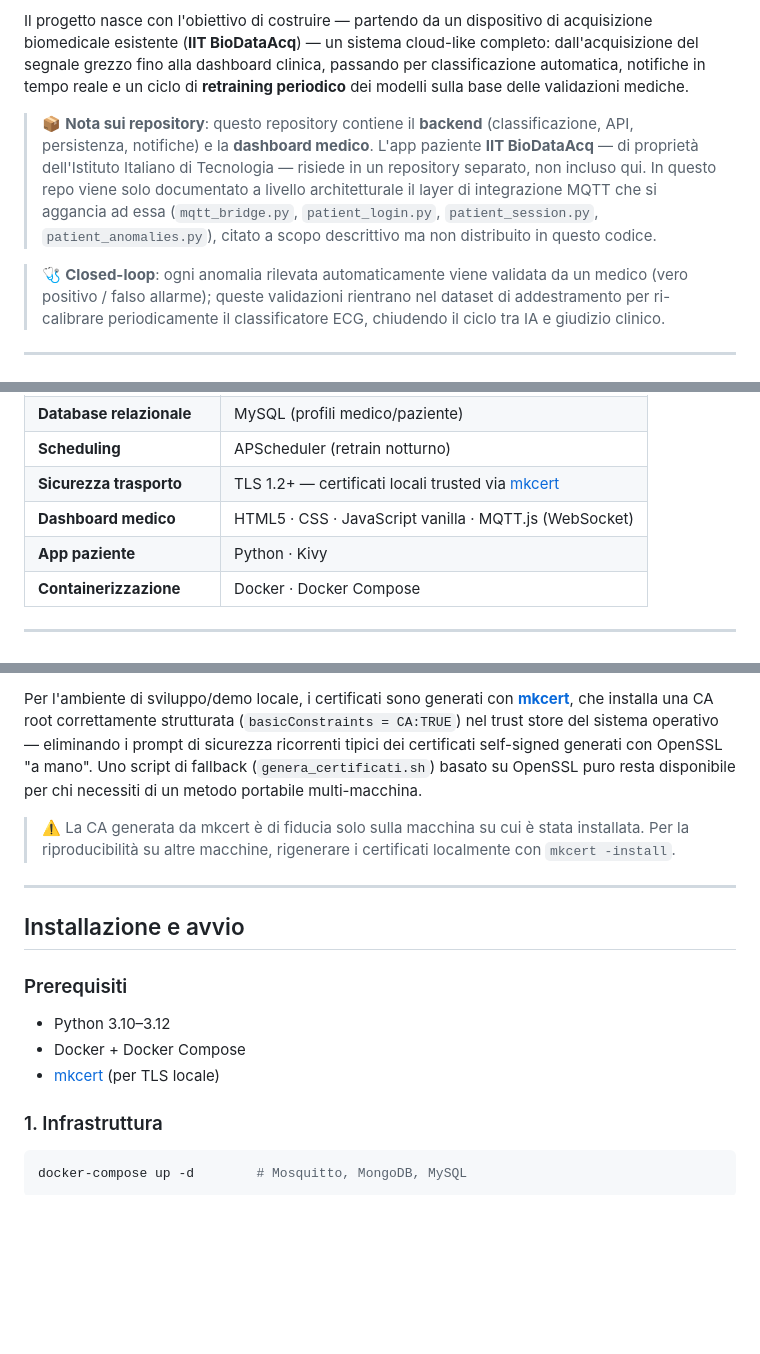
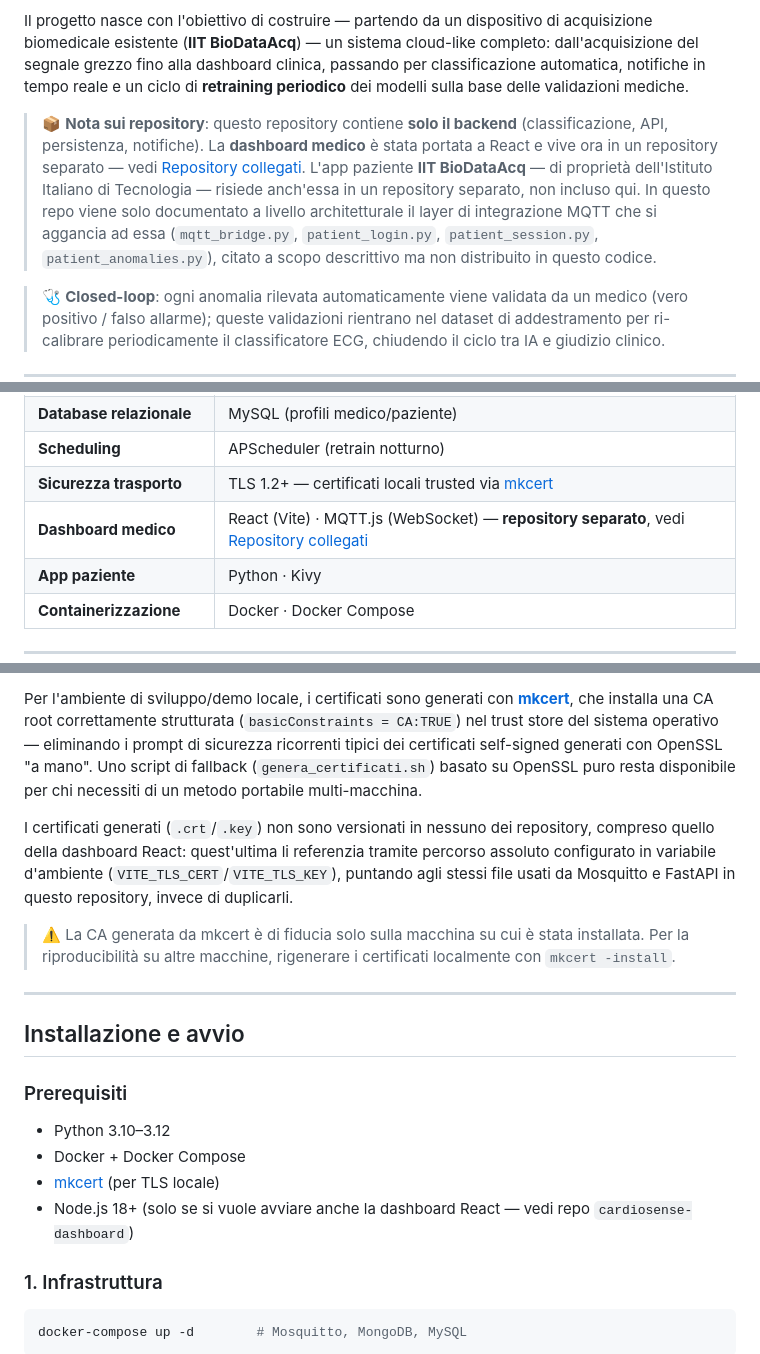
Before and after one commit to UniSalento-IDALab-IoTCourse-2025-2026/wot-project-2025-2026-backend-giuri, a Markdown page: README.md, 3 parts joined by grey strips. Rendered like a GitHub page; blank space fills up the shorter version.

```diff
--- a/README.md
+++ b/README.md
@@ -45,7 +46,7 @@
 
 Il progetto nasce con l'obiettivo di costruire — partendo da un dispositivo di acquisizione biomedicale esistente (**IIT BioDataAcq**) — un sistema cloud-like completo: dall'acquisizione del segnale grezzo fino alla dashboard clinica, passando per classificazione automatica, notifiche in tempo reale e un ciclo di **retraining periodico** dei modelli sulla base delle validazioni mediche.
 
-> 📦 **Nota sui repository**: questo repository contiene il **backend** (classificazione, API, persistenza, notifiche) e la **dashboard medico**. L'app paziente **IIT BioDataAcq** — di proprietà dell'Istituto Italiano di Tecnologia — risiede in un repository separato, non incluso qui. In questo repo viene solo documentato a livello architetturale il layer di integrazione MQTT che si aggancia ad essa (`mqtt_bridge.py`, `patient_login.py`, `patient_session.py`, `patient_anomalies.py`), citato a scopo descrittivo ma non distribuito in questo codice.
+> 📦 **Nota sui repository**: questo repository contiene **solo il backend** (classificazione, API, persistenza, notifiche). La **dashboard medico** è stata portata a React e vive ora in un repository separato — vedi [Repository collegati](#repository-collegati). L'app paziente **IIT BioDataAcq** — di proprietà dell'Istituto Italiano di Tecnologia — risiede anch'essa in un repository separato, non incluso qui. In questo repo viene solo documentato a livello architetturale il layer di integrazione MQTT che si aggancia ad essa (`mqtt_bridge.py`, `patient_login.py`, `patient_session.py`, `patient_anomalies.py`), citato a scopo descrittivo ma non distribuito in questo codice.
 
 > 🩺 **Closed-loop**: ogni anomalia rilevata automaticamente viene validata da un medico (vero positivo / falso allarme); queste validazioni rientrano nel dataset di addestramento per ri-calibrare periodicamente il classificatore ECG, chiudendo il ciclo tra IA e giudizio clinico.
 
@@ -110,7 +111,7 @@ Il progetto nasce con l'obiettivo di costruire — partendo da un dispositivo di
 | **Database relazionale** | MySQL (profili medico/paziente) |
 | **Scheduling** | APScheduler (retrain notturno) |
 | **Sicurezza trasporto** | TLS 1.2+ — certificati locali trusted via [mkcert](https://github.com/FiloSottile/mkcert) |
-| **Dashboard medico** | HTML5 · CSS · JavaScript vanilla · MQTT.js (WebSocket) |
+| **Dashboard medico** | React (Vite) · MQTT.js (WebSocket) — **repository separato**, vedi [Repository collegati](#repository-collegati) |
 | **App paziente** | Python · Kivy |
 | **Containerizzazione** | Docker · Docker Compose |
 
@@ -197,6 +198,8 @@ Tutte le comunicazioni di rete del sistema sono cifrate:
 
 Per l'ambiente di sviluppo/demo locale, i certificati sono generati con **[mkcert](https://github.com/FiloSottile/mkcert)**, che installa una CA root correttamente strutturata (`basicConstraints = CA:TRUE`) nel trust store del sistema operativo — eliminando i prompt di sicurezza ricorrenti tipici dei certificati self-signed generati con OpenSSL "a mano". Uno script di fallback (`genera_certificati.sh`) basato su OpenSSL puro resta disponibile per chi necessiti di un metodo portabile multi-macchina.
 
+I certificati generati (`.crt`/`.key`) non sono versionati in nessuno dei repository, compreso quello della dashboard React: quest'ultima li referenzia tramite percorso assoluto configurato in variabile d'ambiente (`VITE_TLS_CERT`/`VITE_TLS_KEY`), puntando agli stessi file usati da Mosquitto e FastAPI in questo repository, invece di duplicarli.
+
 > ⚠️ La CA generata da mkcert è di fiducia solo sulla macchina su cui è stata installata. Per la riproducibilità su altre macchine, rigenerare i certificati localmente con `mkcert -install`.
 
 ---
@@ -208,6 +211,7 @@ Per l'ambiente di sviluppo/demo locale, i certificati sono generati con **[mkcer
 - Python 3.10–3.12
 - Docker + Docker Compose
 - [mkcert](https://github.com/FiloSottile/mkcert) (per TLS locale)
+- Node.js 18+ (solo se si vuole avviare anche la dashboard React — vedi repo `cardiosense-dashboard`)
 
 ### 1. Infrastruttura
 
```
Also changed, not shown: other parts of README.md (+55 -37 lines).
